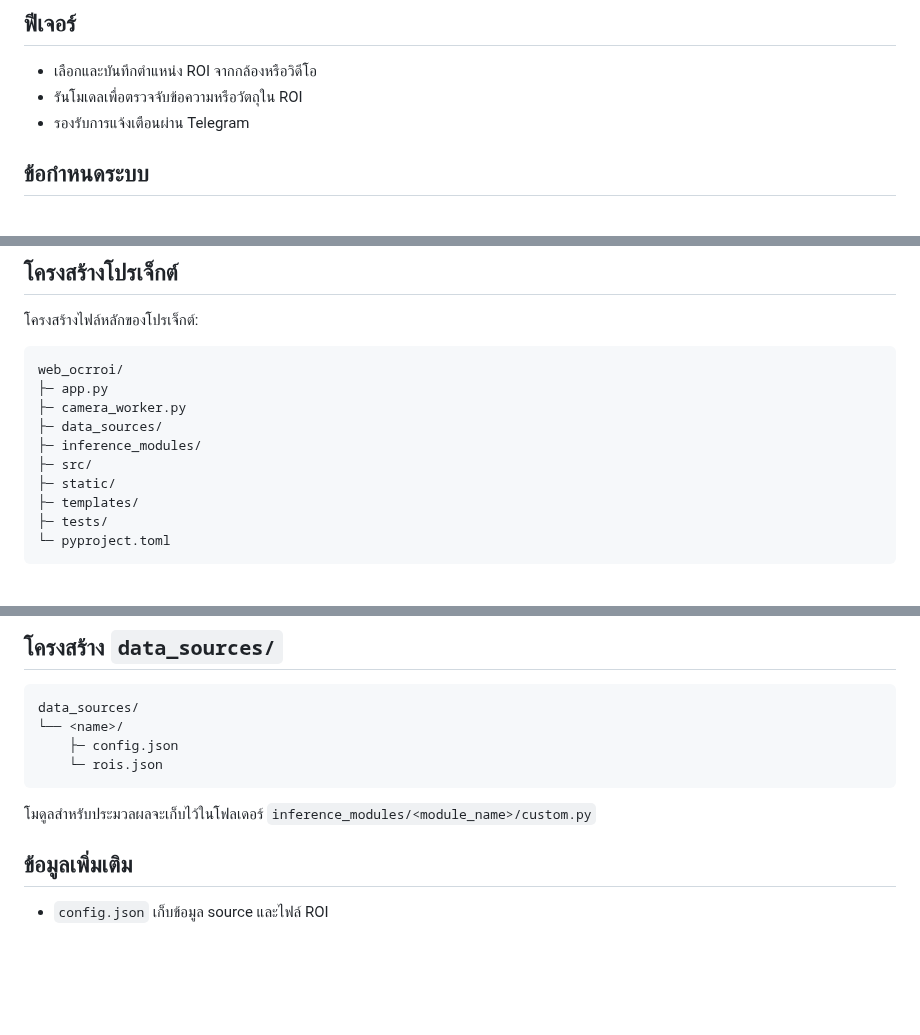
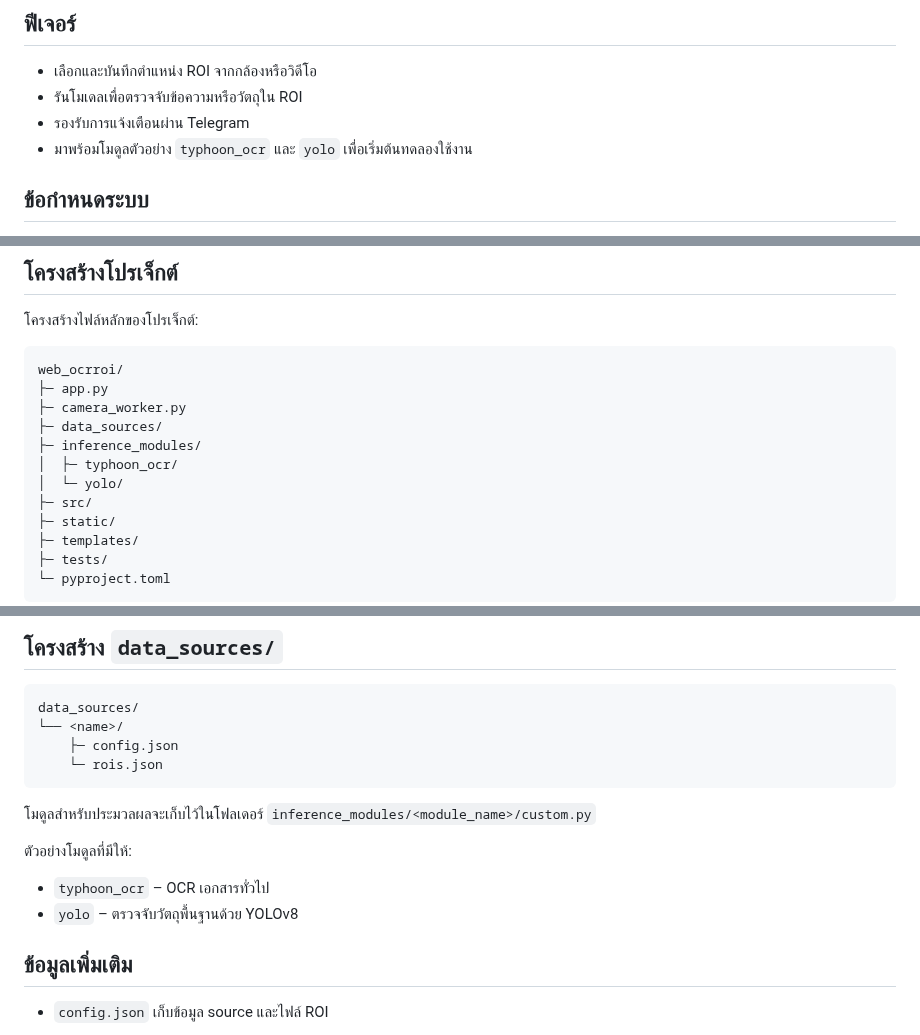
Before and after one commit to SMART-Sense-Industrial-Design/VisionROI, a Markdown page: README.md, 3 parts joined by grey strips. Drawn GitHub-style; blank space fills up the shorter version.

Commit message:
docs: update README with sample inference modules

```diff
--- a/README.md
+++ b/README.md
@@ -6,6 +6,7 @@
 - เลือกและบันทึกตำแหน่ง ROI จากกล้องหรือวิดีโอ
 - รันโมเดลเพื่อตรวจจับข้อความหรือวัตถุใน ROI
 - รองรับการแจ้งเตือนผ่าน Telegram
+- มาพร้อมโมดูลตัวอย่าง `typhoon_ocr` และ `yolo` เพื่อเริ่มต้นทดลองใช้งาน
 
 ## ข้อกำหนดระบบ
 - Python ≥3.10
@@ -85,6 +86,8 @@ web_ocrroi/
 ├─ camera_worker.py
 ├─ data_sources/
 ├─ inference_modules/
+│  ├─ typhoon_ocr/
+│  └─ yolo/
 ├─ src/
 ├─ static/
 ├─ templates/
@@ -191,6 +194,10 @@ data_sources/
 
 โมดูลสำหรับประมวลผลจะเก็บไว้ในโฟลเดอร์ `inference_modules/<module_name>/custom.py`
 
+ตัวอย่างโมดูลที่มีให้:
+- `typhoon_ocr` – OCR เอกสารทั่วไป
+- `yolo` – ตรวจจับวัตถุพื้นฐานด้วย YOLOv8
+
 ## ข้อมูลเพิ่มเติม
 - `config.json` เก็บข้อมูล source และไฟล์ ROI
 
```
